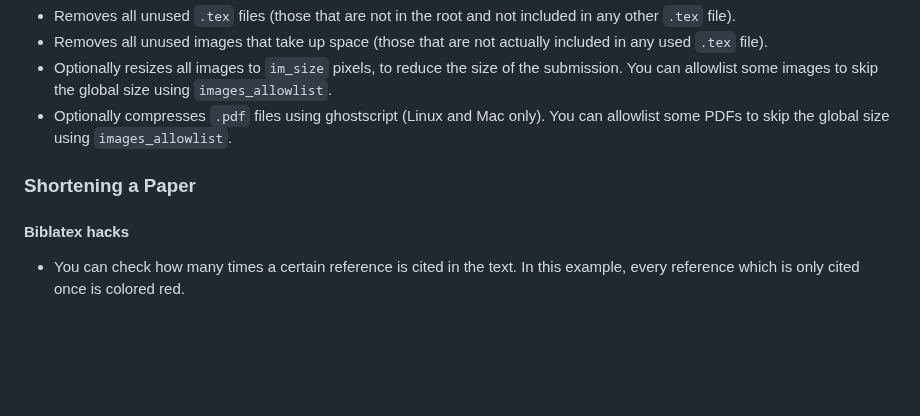
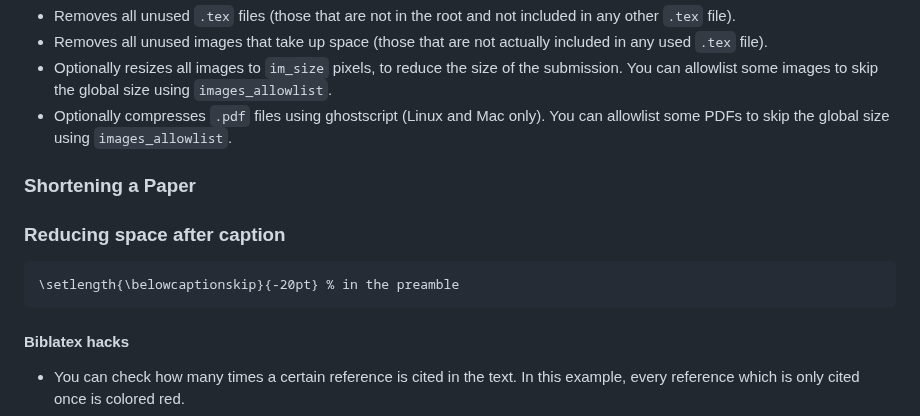
Before and after one commit to DRAMCO/writing-scientific-papers-in-latex-tips-and-tricks, a Markdown page: README.md, the part around the change. Drawn GitHub-style; blank space fills up the shorter version.

````diff
--- a/README.md
+++ b/README.md
@@ -307,6 +307,11 @@ There is a 50MB limit on arXiv submissions, so to make it fit:
 
 ### Shortening a Paper
 
+### Reducing space after caption
+```latex
+\setlength{\belowcaptionskip}{-20pt} % in the preamble
+```
+
 #### Biblatex hacks
 - You can check how many times a certain reference is cited in the text. In this example, every reference which is only cited once is colored red.
 ```latex
````
